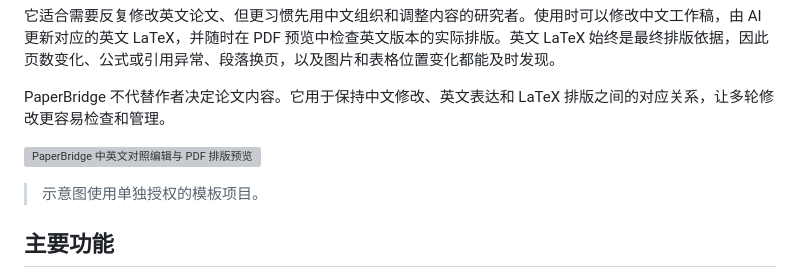
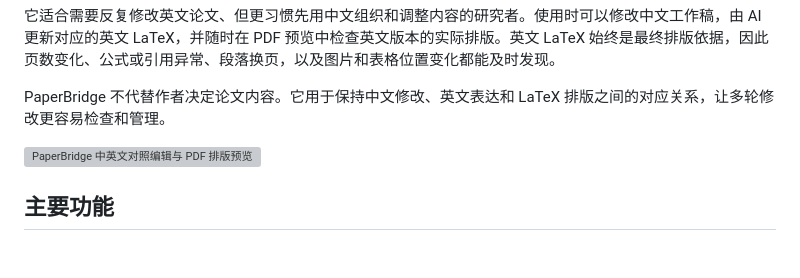
Before and after one commit to liyunjie-phd/PaperBridge, a Markdown page: README.md, the part around the change. GitHub-like rendering; blank space fills up the shorter version; grey boxes are pictures that could not be loaded.

```diff
--- a/README.md
+++ b/README.md
@@ -8,7 +8,6 @@ PaperBridge 不代替作者决定论文内容。它用于保持中文修改、
 
 ![PaperBridge 中英文对照编辑与 PDF 排版预览](docs/images/paperbridge-overview.png)
 
-> 示意图使用单独授权的模板项目。
 
 ## 主要功能
 
```
